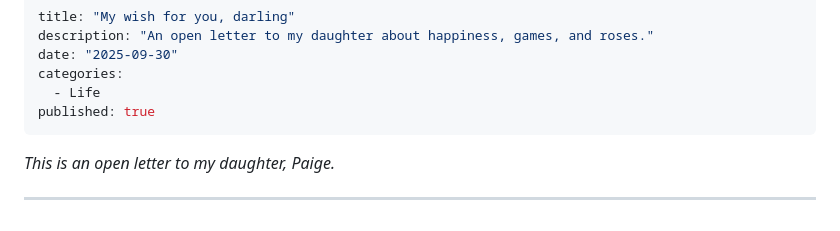
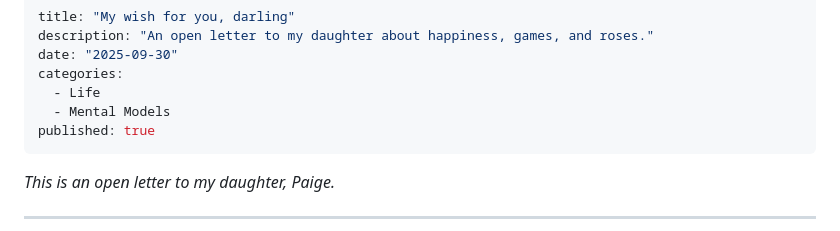
Before and after one commit to bnchrch/writing, a Markdown page: content/my-wish-for-you-darling/index.md, the part around the change. GitHub-like rendering.

```diff
--- a/content/my-wish-for-you-darling/index.md
+++ b/content/my-wish-for-you-darling/index.md
@@ -4,6 +4,7 @@ description: "An open letter to my daughter about happiness, games, and roses."
 date: "2025-09-30"
 categories:
   - Life
+  - Mental Models
 published: true
 ---
 
```
Also changed, not shown: content/the-12-factor-process/index.md (+2 -0 lines), content/the-polymath-nextdoor/index.md (+2 -0 lines).
